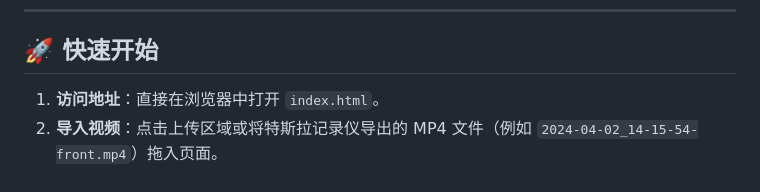
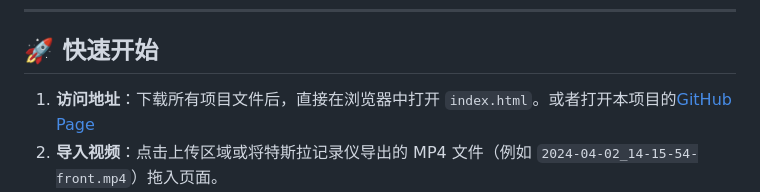
Before and after one commit to haomuch/Tesla-Stamp, a Markdown page: README.md, the part around the change. Rendered like a GitHub page.

```diff
--- a/README.md
+++ b/README.md
@@ -27,7 +27,7 @@
 
 ## 🚀 快速开始
 
-1. **访问地址**：直接在浏览器中打开 `index.html`。
+1. **访问地址**：下载所有项目文件后，直接在浏览器中打开 `index.html`。或者打开本项目的[GitHub Page](https://haomuch.github.io/Tesla-Stamp/)
 2. **导入视频**：点击上传区域或将特斯拉记录仪导出的 MP4 文件（例如 `2024-04-02_14-15-54-front.mp4`）拖入页面。
 3. **预览与跳转**：等待数据解析完成后，您可以随意拖动进度条预览带水印的画面。
 4. **合成导出**：
```
